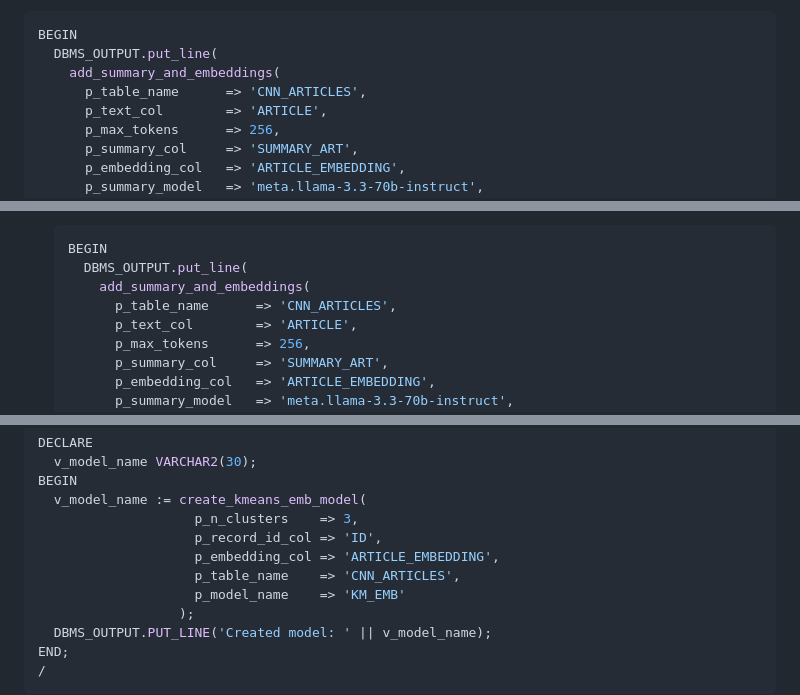
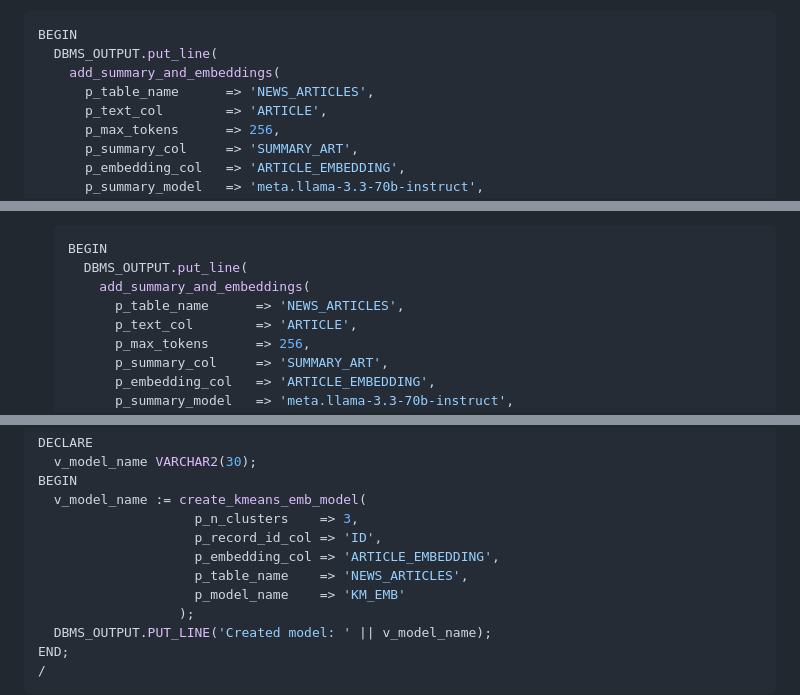
Before and after one commit to corradodebari/corradodebari.github.io, a Markdown page: mix_tab_search.md, 3 parts joined by grey strips. Drawn GitHub-style.

```diff
--- a/mix_tab_search.md
+++ b/mix_tab_search.md
@@ -222,7 +222,7 @@ This is an example of call:
 BEGIN
   DBMS_OUTPUT.put_line(
     add_summary_and_embeddings(
-      p_table_name      => 'CNN_ARTICLES',
+      p_table_name      => 'NEWS_ARTICLES',
       p_text_col        => 'ARTICLE',
       p_max_tokens      => 256,
       p_summary_col     => 'SUMMARY_ART',
@@ -307,7 +307,7 @@ First, you have to physically import the model in order to be used in the `DBMS_
     BEGIN
       DBMS_OUTPUT.put_line(
         add_summary_and_embeddings(
-          p_table_name      => 'CNN_ARTICLES',
+          p_table_name      => 'NEWS_ARTICLES',
           p_text_col        => 'ARTICLE',
           p_max_tokens      => 256,
           p_summary_col     => 'SUMMARY_ART',
@@ -395,7 +395,7 @@ BEGIN
                     p_n_clusters    => 3,
                     p_record_id_col => 'ID',
                     p_embedding_col => 'ARTICLE_EMBEDDING',
-                    p_table_name    => 'CNN_ARTICLES',
+                    p_table_name    => 'NEWS_ARTICLES',
                     p_model_name    => 'KM_EMB'
                   );
   DBMS_OUTPUT.PUT_LINE('Created model: ' || v_model_name);
```
Also changed, not shown: other parts of mix_tab_search.md (+11 -11 lines).
